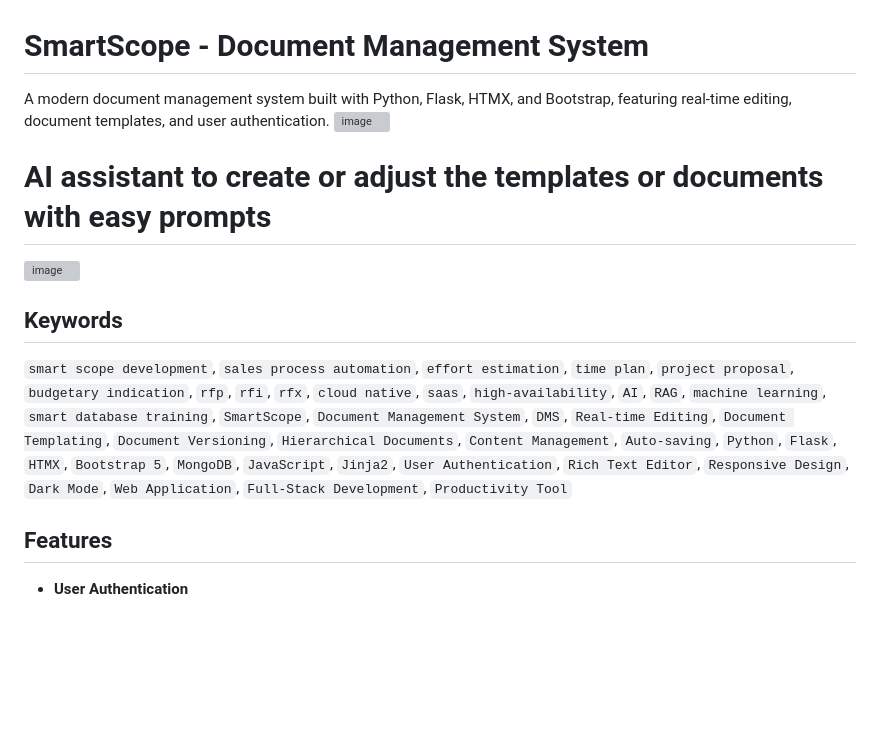
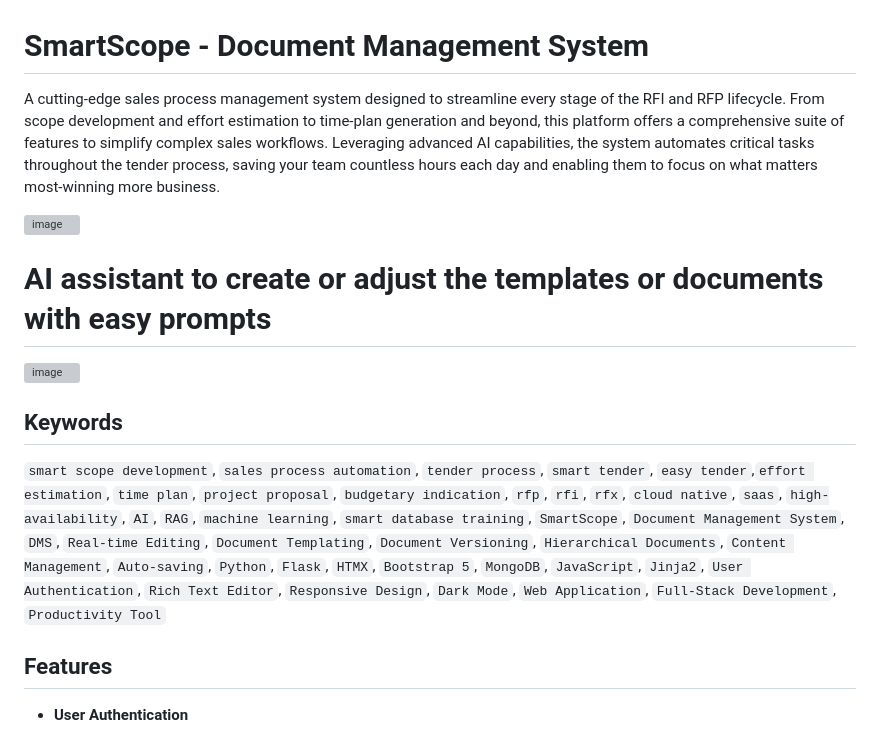
Before and after one commit to nik-x625/test2, a Markdown page: README.md, the part around the change. GitHub-like rendering; blank space fills up the shorter version; grey boxes are pictures that could not be loaded.

```diff
--- a/README.md
+++ b/README.md
@@ -1,6 +1,7 @@
 # SmartScope - Document Management System
 
-A modern document management system built with Python, Flask, HTMX, and Bootstrap, featuring real-time editing, document templates, and user authentication.
+A cutting-edge sales process management system designed to streamline every stage of the RFI and RFP lifecycle. From scope development and effort estimation to time-plan generation and beyond, this platform offers a comprehensive suite of features to simplify complex sales workflows. Leveraging advanced AI capabilities, the system automates critical tasks throughout the tender process, saving your team countless hours each day and enabling them to focus on what matters most-winning more business.
+
 <img width="1662" alt="image" src="https://github.com/user-attachments/assets/81746b04-4757-4462-8880-8514e35e60bf" />
 
 # AI assistant to create or adjust the templates or documents with easy prompts
@@ -9,7 +10,7 @@ A modern document management system built with Python, Flask, HTMX, and Bootstra
 
 ## Keywords
 
-`smart scope development`, `sales process automation`, `effort estimation`, `time plan`, `project proposal`, `budgetary indication`, `rfp`, `rfi`, `rfx`, `cloud native`, `saas`, `high-availability`, `AI`, `RAG`, `machine learning`, `smart database training`, `SmartScope`, `Document Management System`, `DMS`, `Real-time Editing`, `Document Templating`, `Document Versioning`, `Hierarchical Documents`, `Content Management`, `Auto-saving`, `Python`, `Flask`, `HTMX`, `Bootstrap 5`, `MongoDB`, `JavaScript`, `Jinja2`, `User Authentication`, `Rich Text Editor`, `Responsive Design`, `Dark Mode`, `Web Application`, `Full-Stack Development`, `Productivity Tool`
+`smart scope development`, `sales process automation`, `tender process`, `smart tender`, `easy tender`,`effort estimation`, `time plan`, `project proposal`, `budgetary indication`, `rfp`, `rfi`, `rfx`, `cloud native`, `saas`, `high-availability`, `AI`, `RAG`, `machine learning`, `smart database training`, `SmartScope`, `Document Management System`, `DMS`, `Real-time Editing`, `Document Templating`, `Document Versioning`, `Hierarchical Documents`, `Content Management`, `Auto-saving`, `Python`, `Flask`, `HTMX`, `Bootstrap 5`, `MongoDB`, `JavaScript`, `Jinja2`, `User Authentication`, `Rich Text Editor`, `Responsive Design`, `Dark Mode`, `Web Application`, `Full-Stack Development`, `Productivity Tool`
 
 ## Features
 
```
